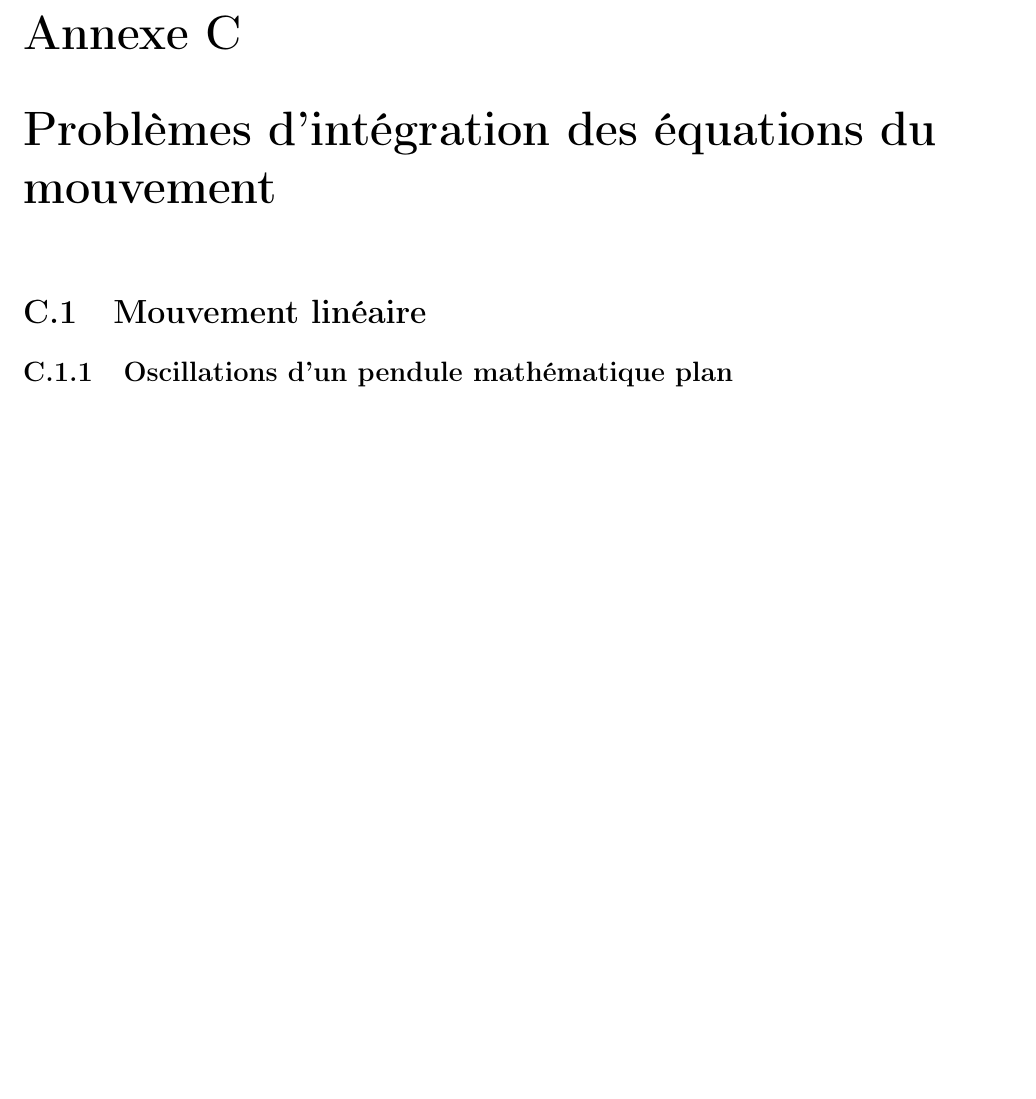
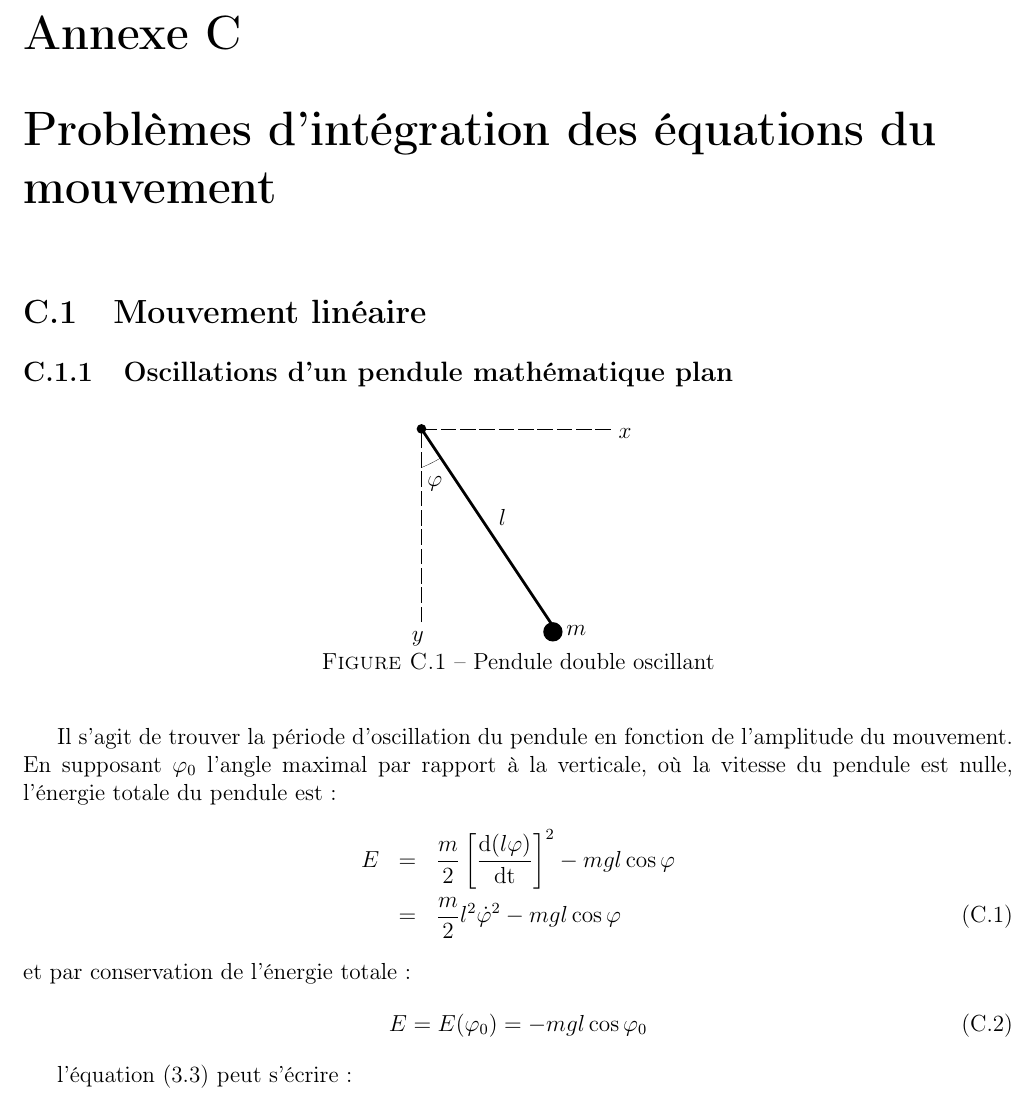
Before and after one commit to SMajerowicz/Physics, a LaTeX document (Mécanique/démonstration.tex, which reads Mécanique/chapters/exercices/chapter-03-exercices.tex): part of page 38 of 38, cut so that both start at the same text, the shorter picture padded with empty space. Compiled offline with pdfLaTeX.

Commit message:
Begin Chap3_Ex1

```diff
--- a/Mécanique/chapters/exercices/chapter-03-exercices.tex
+++ b/Mécanique/chapters/exercices/chapter-03-exercices.tex
@@ -3,3 +3,38 @@
 \section{Mouvement lin\'eaire}
 
 \subsection{Oscillations d'un pendule math\'ematique plan}
+
+\begin{figure}[htb!]
+	\begin{center}
+		\begin{picture}(100,100)(0,0)
+			%axis
+			\linethickness{0.05mm}
+			\multiput(0,100)(10,0){10}{\line(1,0){8}}\put(102,95){$x$}
+			\multiput(0,0)(0,10){10}{\line(0,1){8}}\put(-5,-10){$y$}
+			%socle
+			\put(0,100){\color{black}\circle*{5}}
+			%arms
+			\linethickness{0.5mm}
+			\put(0,100){\line(10,-15){70}}
+			\put(40,50){$l$}
+			\put(68,-5){\color{black}\circle*{10}}\put(75,-7){$m$}
+			%angles
+			\linethickness{0.05mm}
+			\qbezier(0,80),(5,82),(10,85)
+			\put(3,70){$\varphi$}
+		\end{picture}
+		\caption{Pendule double oscillant}\label{FIG:3_1_1}
+	\end{center}
+\end{figure}
+
+Il s'agit de trouver la p\'eriode d'oscillation du pendule en fonction de l'amplitude du mouvement. En supposant $\varphi_{0}$ l'angle maximal par rapport \`a la verticale, o\`u la vitesse du pendule est nulle, l'\'energie totale du pendule est :
+\bea
+	E & = & \frac{m}{2}\left[\dfrac{\mathrm{d}(l\varphi)}{\mathrm{dt}}\right]^{2} - mgl\cos\varphi \nonumber \\
+	& = & \frac{m}{2}l^{2}\dot{\varphi}^{2} - mgl\cos\varphi
+\eea
+et par conservation de l'\'energie totale :
+\be
+	E = E(\varphi_{0}) = -mgl\cos\varphi_{0}
+\ee
+
+ l'\'equation (\ref{EQ:11_3}) peut s'\'ecrire :
```
